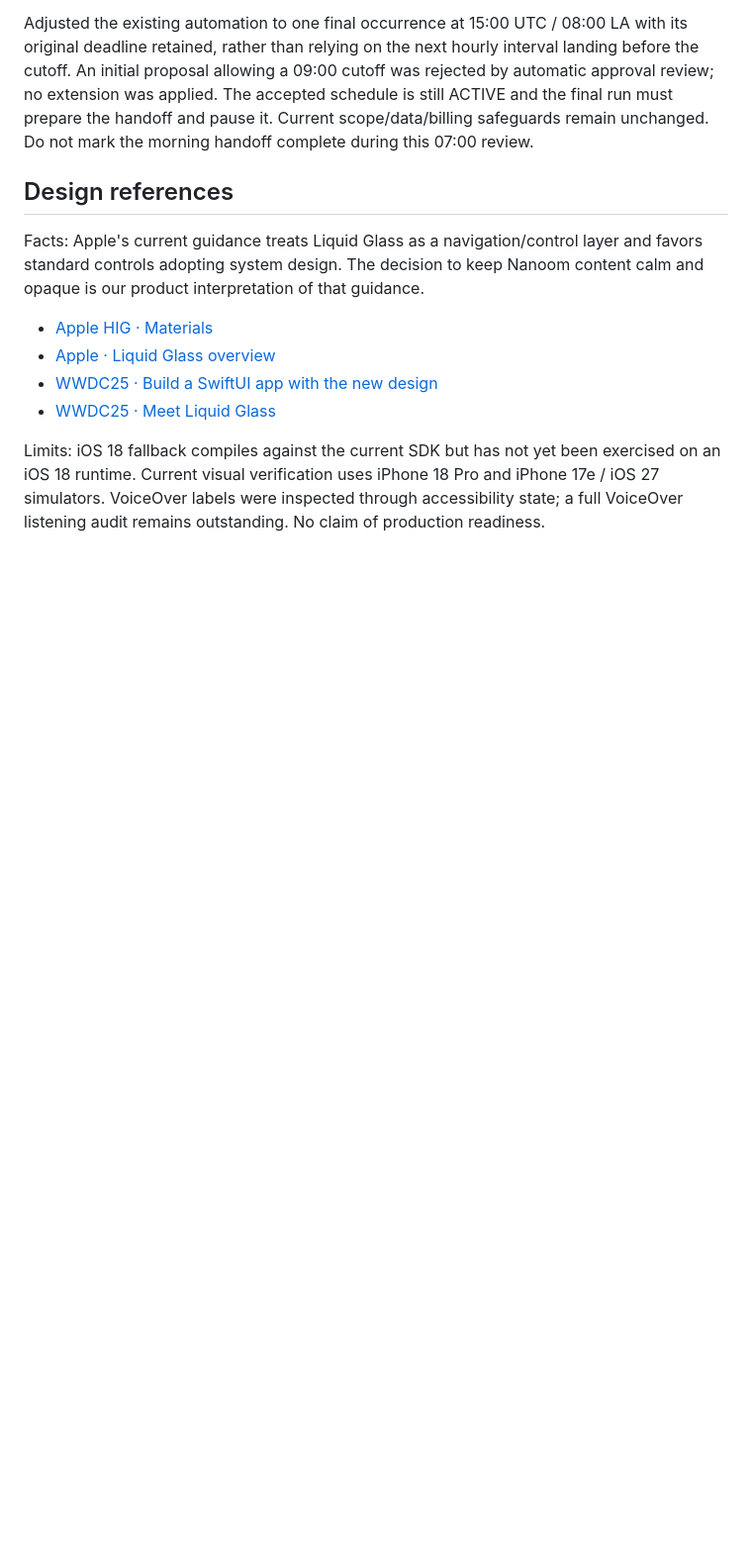
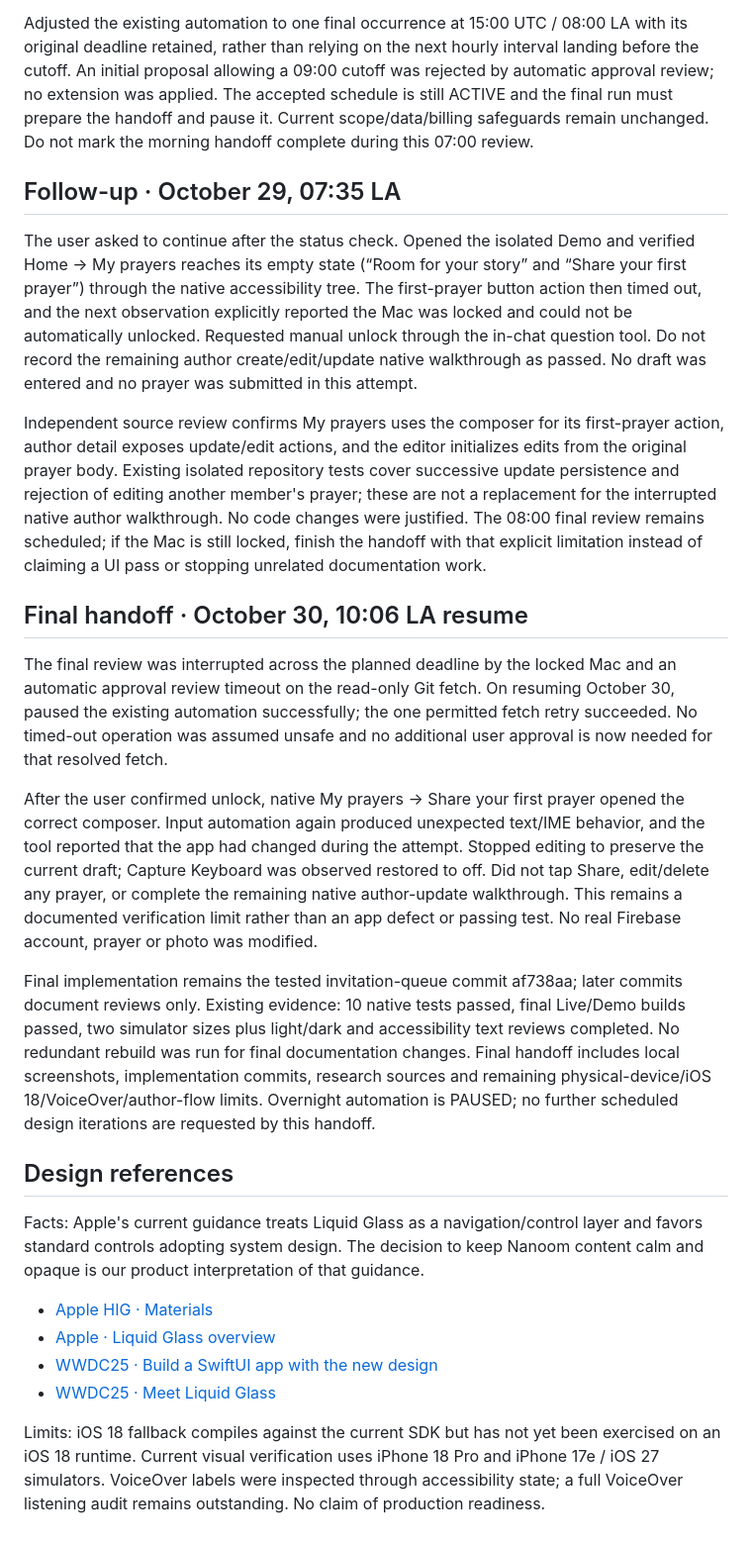
Before and after one commit to kknd113/nanoom, a Markdown page: NATIVE-UX-PROGRESS.md, the part around the change. Shown at 99% size. Rendered like a GitHub page; blank space fills up the shorter version.

Commit message:
Finalize native UX handoff with evidence and remaining limits

```diff
--- a/NATIVE-UX-PROGRESS.md
+++ b/NATIVE-UX-PROGRESS.md
@@ -96,6 +96,20 @@ Checked the current commit history against the validation logs. There have been
 
 Adjusted the existing automation to one final occurrence at 15:00 UTC / 08:00 LA with its original deadline retained, rather than relying on the next hourly interval landing before the cutoff. An initial proposal allowing a 09:00 cutoff was rejected by automatic approval review; no extension was applied. The accepted schedule is still ACTIVE and the final run must prepare the handoff and pause it. Current scope/data/billing safeguards remain unchanged. Do not mark the morning handoff complete during this 07:00 review.
 
+## Follow-up · October 29, 07:35 LA
+
+The user asked to continue after the status check. Opened the isolated Demo and verified Home → My prayers reaches its empty state (“Room for your story” and “Share your first prayer”) through the native accessibility tree. The first-prayer button action then timed out, and the next observation explicitly reported the Mac was locked and could not be automatically unlocked. Requested manual unlock through the in-chat question tool. Do not record the remaining author create/edit/update native walkthrough as passed. No draft was entered and no prayer was submitted in this attempt.
+
+Independent source review confirms My prayers uses the composer for its first-prayer action, author detail exposes update/edit actions, and the editor initializes edits from the original prayer body. Existing isolated repository tests cover successive update persistence and rejection of editing another member's prayer; these are not a replacement for the interrupted native author walkthrough. No code changes were justified. The 08:00 final review remains scheduled; if the Mac is still locked, finish the handoff with that explicit limitation instead of claiming a UI pass or stopping unrelated documentation work.
+
+## Final handoff · October 30, 10:06 LA resume
+
+The final review was interrupted across the planned deadline by the locked Mac and an automatic approval review timeout on the read-only Git fetch. On resuming October 30, paused the existing automation successfully; the one permitted fetch retry succeeded. No timed-out operation was assumed unsafe and no additional user approval is now needed for that resolved fetch.
+
+After the user confirmed unlock, native My prayers → Share your first prayer opened the correct composer. Input automation again produced unexpected text/IME behavior, and the tool reported that the app had changed during the attempt. Stopped editing to preserve the current draft; Capture Keyboard was observed restored to off. Did not tap Share, edit/delete any prayer, or complete the remaining native author-update walkthrough. This remains a documented verification limit rather than an app defect or passing test. No real Firebase account, prayer or photo was modified.
+
+Final implementation remains the tested invitation-queue commit af738aa; later commits document reviews only. Existing evidence: 10 native tests passed, final Live/Demo builds passed, two simulator sizes plus light/dark and accessibility text reviews completed. No redundant rebuild was run for final documentation changes. Final handoff includes local screenshots, implementation commits, research sources and remaining physical-device/iOS 18/VoiceOver/author-flow limits. Overnight automation is PAUSED; no further scheduled design iterations are requested by this handoff.
+
 ## Design references
 
 Facts: Apple's current guidance treats Liquid Glass as a navigation/control layer and favors standard controls adopting system design. The decision to keep Nanoom content calm and opaque is our product interpretation of that guidance.
```
Also changed, not shown: NATIVE-UX-HANDOFF.md (+4 -2 lines).
